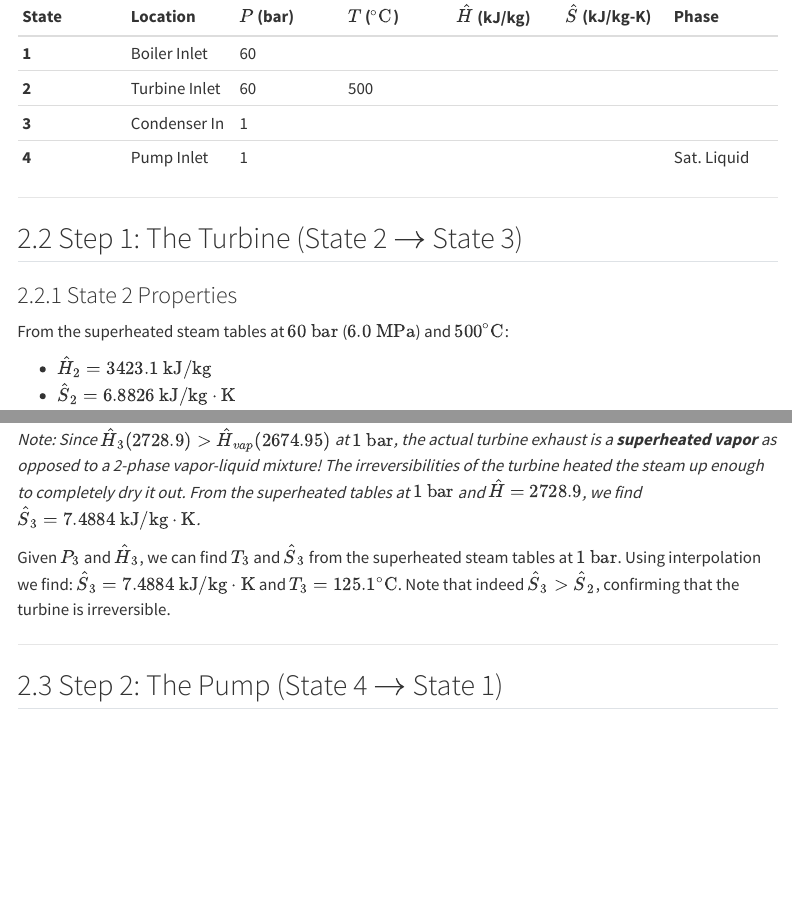
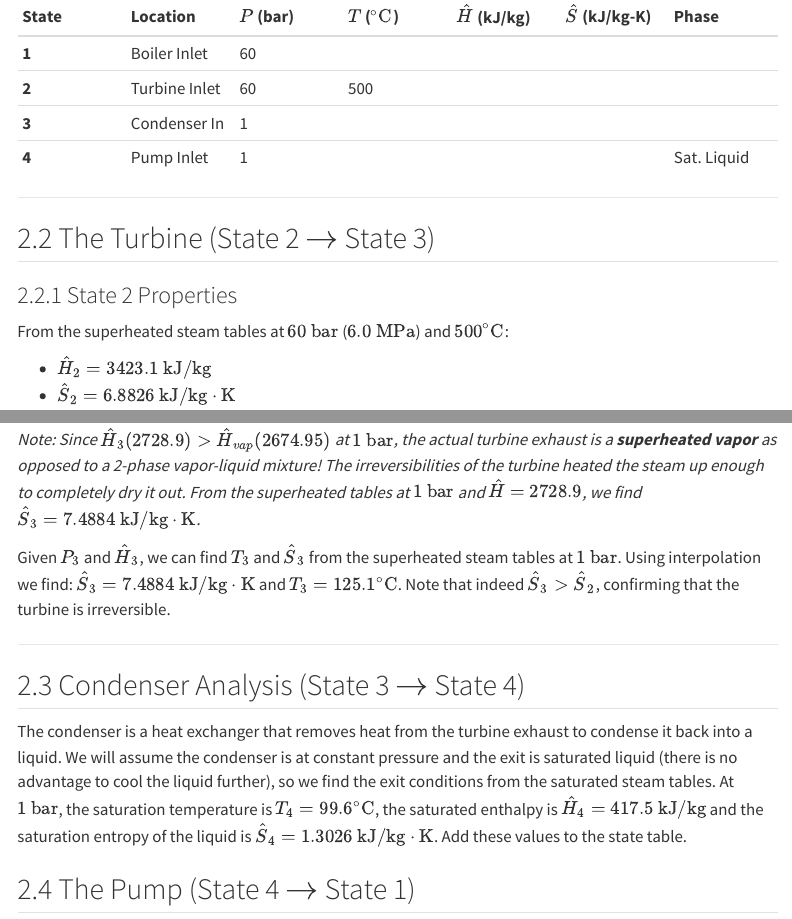
Before and after one commit to ejmaginn/CBE20260-notes, a Quarto document (class18/lecture18.qmd): the page in a window 1100 px wide, from 1740 px down, and a second part further down, joined at a grey line. Rendered offline with R 4.5, knitr and Pandoc in place of Quarto, with nearby package versions; menus at the side of the page are left out.

Commit message:
Updated lecture 18

```diff
--- a/class18/lecture18.qmd
+++ b/class18/lecture18.qmd
@@ -65,7 +65,7 @@ Let's set up a table to track the properties of our fluid at each state. You sho
 
 ---
 
-## Step 1: The Turbine (State 2 $\to$ State 3)
+## The Turbine (State 2 $\to$ State 3)
 
 ### State 2 Properties
 From the superheated steam tables at $60 \text{ bar}$ ($6.0 \text{ MPa}$) and $500^\circ\text{C}$:
@@ -112,7 +112,10 @@ $\hat{S}_3 = 7.4884 \text{ kJ/kg}\cdot\text{K}$ and $T_3 = 125.1^\circ\text{C}$.
 
 ---
 
-## Step 2: The Pump (State 4 $\to$ State 1)
+## Condenser Analysis (State 3 $\to$ State 4)
+The condenser is a heat exchanger that removes heat from the turbine exhaust to condense it back into a liquid. We will assume the condenser is at constant pressure and the exit is saturated liquid (there is no advantage to cool the liquid further), so we find the exit conditions from the saturated steam tables. At $1 \text{ bar}$, the saturation temperature is $T_{4} = 99.6^\circ\text{C}$, the saturated enthalpy is $\hat{H}_{4} = 417.5 \text{ kJ/kg}$ and the saturation entropy of the liquid is $\hat{S}_{4} = 1.3026 \text{ kJ/kg}\cdot\text{K}$. Add these values to the state table.
+
+## The Pump (State 4 $\to$ State 1)
 
 ### State 4 Properties
 Saturated liquid at $1 \text{ bar}$.
```
